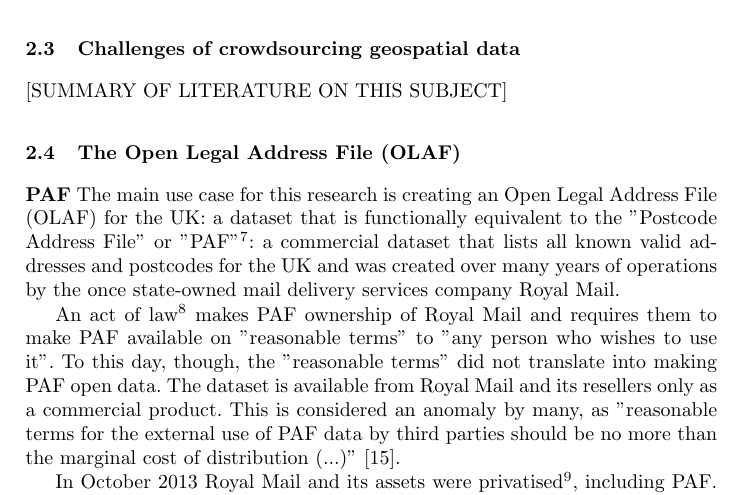
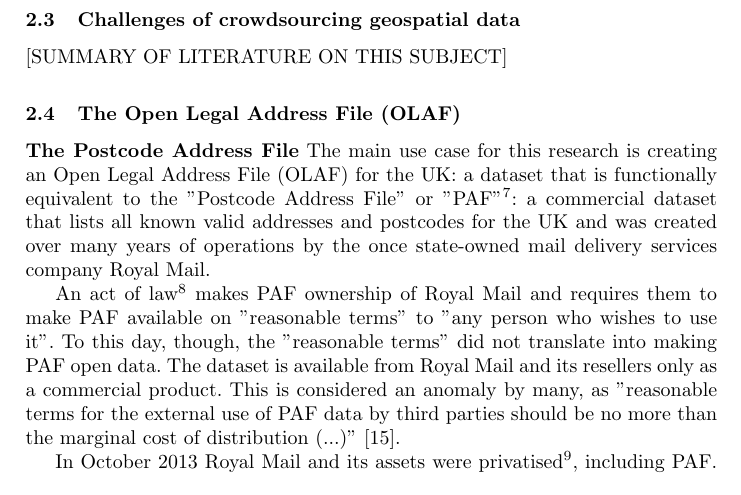
Before and after one commit to Digital-Contraptions-Imaginarium/OLAF-ICWE2016-paper, a LaTeX thesis (0_Main.tex, which reads 2_Background_and_related_work.tex): part of page 4 of 22, cut so that both start at the same text. Compiled offline with pdfLaTeX.

Commit message:
Updates from ShareLaTeX

```diff
--- a/2_Background_and_related_work.tex
+++ b/2_Background_and_related_work.tex
@@ -29,11 +29,11 @@
 \subsection{The Open Legal Address File (OLAF)}
 \label{subs:the-problem-of-creating-an-olaf}
 
-\textbf{PAF} The main use case for this research is creating an Open Legal Address File (OLAF) for the UK: a dataset that is functionally equivalent to the "Postcode Address File" or "PAF"\footnote{PAF is a registered trademark by Royal Mail plc. For convenience we won't show the registered trademark sign "\textregistered" in this document every time we refer to it.}: a commercial dataset that lists all known valid addresses and postcodes for the UK and was created over many years of operations by the once state-owned mail delivery services company Royal Mail.
+\textbf{The Postcode Address File} The main use case for this research is creating an Open Legal Address File (OLAF) for the UK: a dataset that is functionally equivalent to the "Postcode Address File" or "PAF"\footnote{PAF is a registered trademark by Royal Mail plc. For convenience we won't show the registered trademark sign "\textregistered" in this document every time we refer to it.}: a commercial dataset that lists all known valid addresses and postcodes for the UK and was created over many years of operations by the once state-owned mail delivery services company Royal Mail.
 
 An act of law\footnote{The Postal Service Act 2000, part VII, article 116 \cite{postalserviceact2000}.} makes PAF ownership of Royal Mail and requires them to make PAF available on "reasonable terms" to "any person who wishes to use it". To this day, though, the "reasonable terms" did not translate into making PAF open data. The dataset is available from Royal Mail and its resellers only as a commercial product. This is considered an anomaly by many, as "reasonable terms for the external use of PAF data by third parties should be no more than the marginal cost of distribution (...)" \cite{odugresponse}.
 
-In October 2013 Royal Mail and its assets were privatised\footnote{Royal Mail is currently a public limited company with only a 30\% of shares controlled by the Government. The Postal Services Act 2011 plans to reduce the Government control down to 10\% \cite{postalserviceact2011}.}, including PAF. The UK Parliament House of Commons' Public Administration Select Committee called the sale of PAF "unacceptable and unnecessary" and recognised that PAF's "disposal for a short-term gain will impede economic innovation and growth" \cite{pascod}.
+In October 2013 Royal Mail and its assets were privatised\footnote{Royal Mail is currently a public limited company with only a 30\% of shares controlled by the Government. The Postal Services Act 2011 \cite{postalserviceact2011} plans to reduce the Government control down to 10\%.}, including PAF. The UK Parliament House of Commons' Public Administration Select Committee called the sale of PAF "unacceptable and unnecessary" and recognised that PAF's "disposal for a short-term gain will impede economic innovation and growth" \cite{pascod}.
 
 The opportunity to create an alternative to PAF is an ideal case study. The term "legal addresses" in OLAF refers to all addresses that are, by law, in the public domain, hence have no restrictions in terms of intellectual property or privacy protection and can be published as open data\footnote{Legal addresses belong to either or both of the following two categories: a) they are the addresses of current or past UK residents who are or were registered on the public electoral register, and b) they are the addresses of past or present UK companies that are or were registered at the relevant British registrar, such as Companies House for England and Wales.}.
 
```
